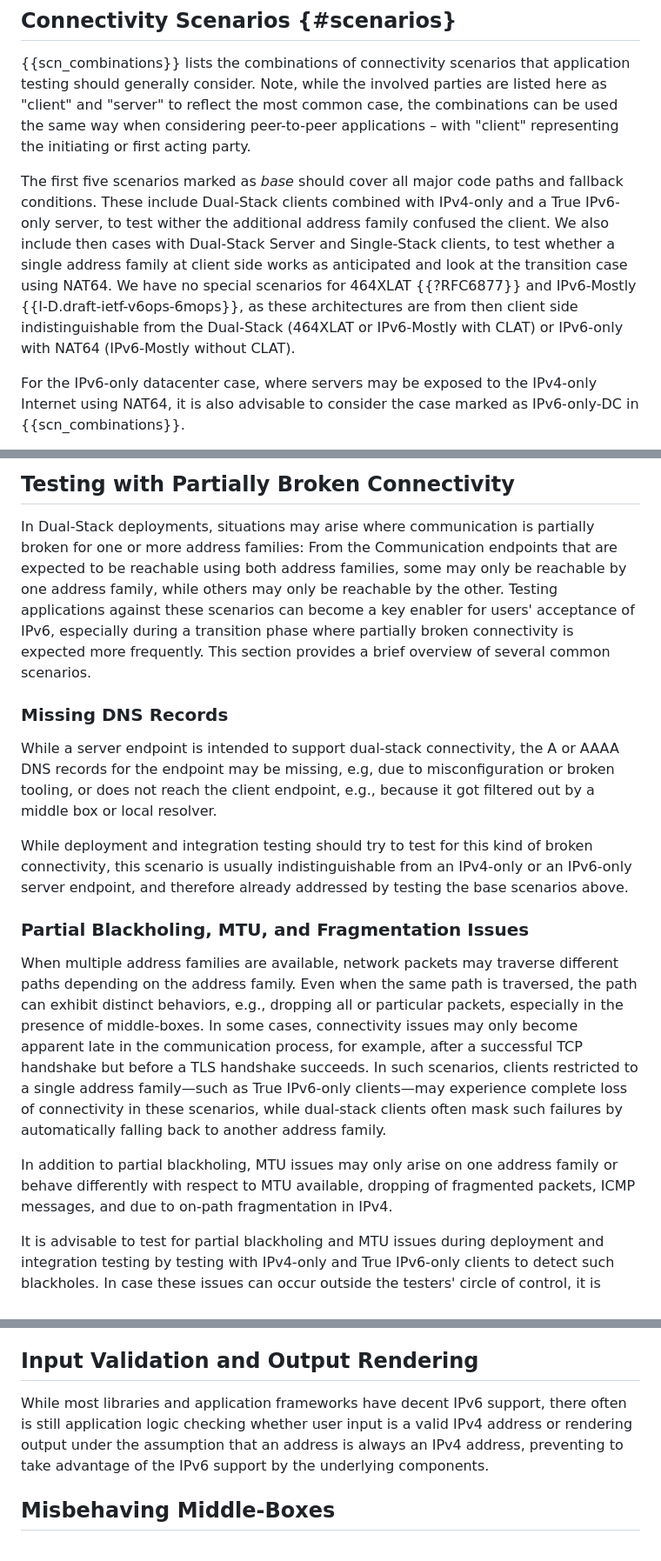
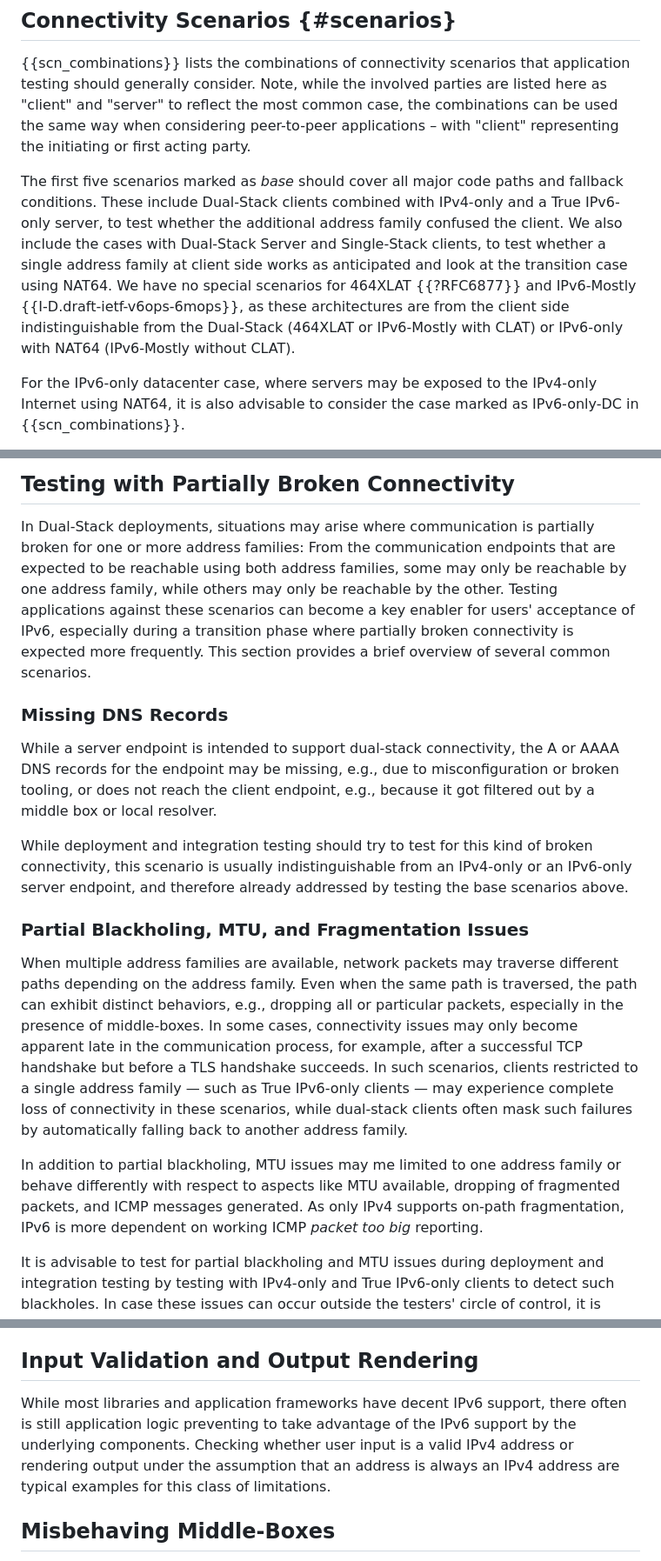
Before and after one commit to philsbln/ipv6-app-testing, a Markdown page: draft-tiesel-v6ops-ipv6-app-testing.md, 3 parts joined by grey strips. Shown at 87% size. Rendered like a GitHub page.

```diff
--- a/draft-tiesel-v6ops-ipv6-app-testing.md
+++ b/draft-tiesel-v6ops-ipv6-app-testing.md
@@ -160,9 +164,9 @@ The following sections provide guidance on which connectivity scenarios to inclu
 Note, while the involved parties are listed here as "client" and "server" to reflect the most common case, the combinations can be used the same way when considering peer-to-peer applications – with "client" representing the initiating or first acting party.
 
 The first five scenarios marked as *base* should cover all major code paths and fallback conditions.
-These include Dual-Stack clients combined with IPv4-only and a True IPv6-only server, to test wither the additional address family confused the client.
-We also include then cases with Dual-Stack Server and Single-Stack clients, to test whether a single address family at client side works as anticipated and look at the transition case using NAT64.
-We have no special scenarios for 464XLAT {{?RFC6877}} and IPv6-Mostly {{I-D.draft-ietf-v6ops-6mops}}, as these architectures are from then client side indistinguishable from the Dual-Stack (464XLAT or IPv6-Mostly with CLAT) or IPv6-only with NAT64 (IPv6-Mostly without CLAT).
+These include Dual-Stack clients combined with IPv4-only and a True IPv6-only server, to test whether the additional address family confused the client.
+We also include the cases with Dual-Stack Server and Single-Stack clients, to test whether a single address family at client side works as anticipated and look at the transition case using NAT64.
+We have no special scenarios for 464XLAT {{?RFC6877}} and IPv6-Mostly {{I-D.draft-ietf-v6ops-6mops}}, as these architectures are from the client side indistinguishable from the Dual-Stack (464XLAT or IPv6-Mostly with CLAT) or IPv6-only with NAT64 (IPv6-Mostly without CLAT).
 
 For the IPv6-only datacenter case, where servers may be exposed to the IPv4-only Internet using NAT64, it is also advisable to consider the case marked as IPv6-only-DC in {{scn_combinations}}.
 
@@ -206,7 +210,7 @@ should be considered for testing.
 ## Testing with Partially Broken Connectivity
 
 In Dual-Stack deployments, situations may arise where communication is partially broken for one or more address families:
-From the Communication endpoints that are expected to be reachable using both address families,
+From the communication endpoints that are expected to be reachable using both address families,
 some may only be reachable by one address family, while others may only be reachable by the other.
 Testing applications against these scenarios can become a key enabler for users' acceptance of IPv6,
 especially during a transition phase where partially broken connectivity is expected more frequently.
@@ -215,7 +219,7 @@ This section provides a brief overview of several common scenarios.
 ### Missing DNS Records
 
 While a server endpoint is intended to support dual-stack connectivity,
-the A or AAAA DNS records for the endpoint may be missing, e.g, due to misconfiguration or broken tooling,
+the A or AAAA DNS records for the endpoint may be missing, e.g., due to misconfiguration or broken tooling,
 or does not reach the client endpoint, e.g., because it got filtered out by a middle box or local resolver.
 
 While deployment and integration testing should try to test for this kind of broken connectivity,
@@ -227,11 +231,12 @@ and therefore already addressed by testing the base scenarios above.
 When multiple address families are available, network packets may traverse different paths depending on the address family.
 Even when the same path is traversed, the path can exhibit distinct behaviors, e.g., dropping all or particular packets, especially in the presence of middle-boxes.
 In some cases, connectivity issues may only become apparent late in the communication process, for example, after a successful TCP handshake but before a TLS handshake succeeds.
-In such scenarios, clients restricted to a single address family—such as True IPv6-only clients—may experience complete loss of connectivity in these scenarios,
+In such scenarios, clients restricted to a single address family — such as True IPv6-only clients — may experience complete loss of connectivity in these scenarios,
 while dual-stack clients often mask such failures by automatically falling back to another address family.
 
-In addition to partial blackholing, MTU issues may only arise on one address family or behave differently with respect to
-MTU available, dropping of fragmented packets, ICMP messages, and due to on-path fragmentation in IPv4.
+In addition to partial blackholing, MTU issues may me limited to one address family or behave differently with respect to aspects like
+MTU available, dropping of fragmented packets, and ICMP messages generated.
+As only IPv4 supports on-path fragmentation, IPv6 is more dependent on working ICMP *packet too big* reporting.
 
 It is advisable to test for partial blackholing and MTU issues during deployment and integration testing by testing with IPv4-only and True IPv6-only clients to detect such blackholes.
 In case these issues can occur outside the testers' circle of control, it is advisable to simulate this type of failure and ensure that the application's behavior supports the detection and analysis of these errors.
@@ -391,8 +395,8 @@ there are a number of notable and widely used implementations that implement som
 ## Input Validation and Output Rendering
 
 While most libraries and application frameworks have decent IPv6 support,
-there often is still application logic checking whether user input is a valid IPv4 address or rendering output under the assumption that an address is always an IPv4 address,
-preventing to take advantage of the IPv6 support by the underlying components.
+there often is still application logic preventing to take advantage of the IPv6 support by the underlying components.
+Checking whether user input is a valid IPv4 address or rendering output under the assumption that an address is always an IPv4 address are typical examples for this class of limitations.
 
 ## Misbehaving Middle-Boxes
 
```
Also changed, not shown: other parts of draft-tiesel-v6ops-ipv6-app-testing.md (+17 -13 lines).
